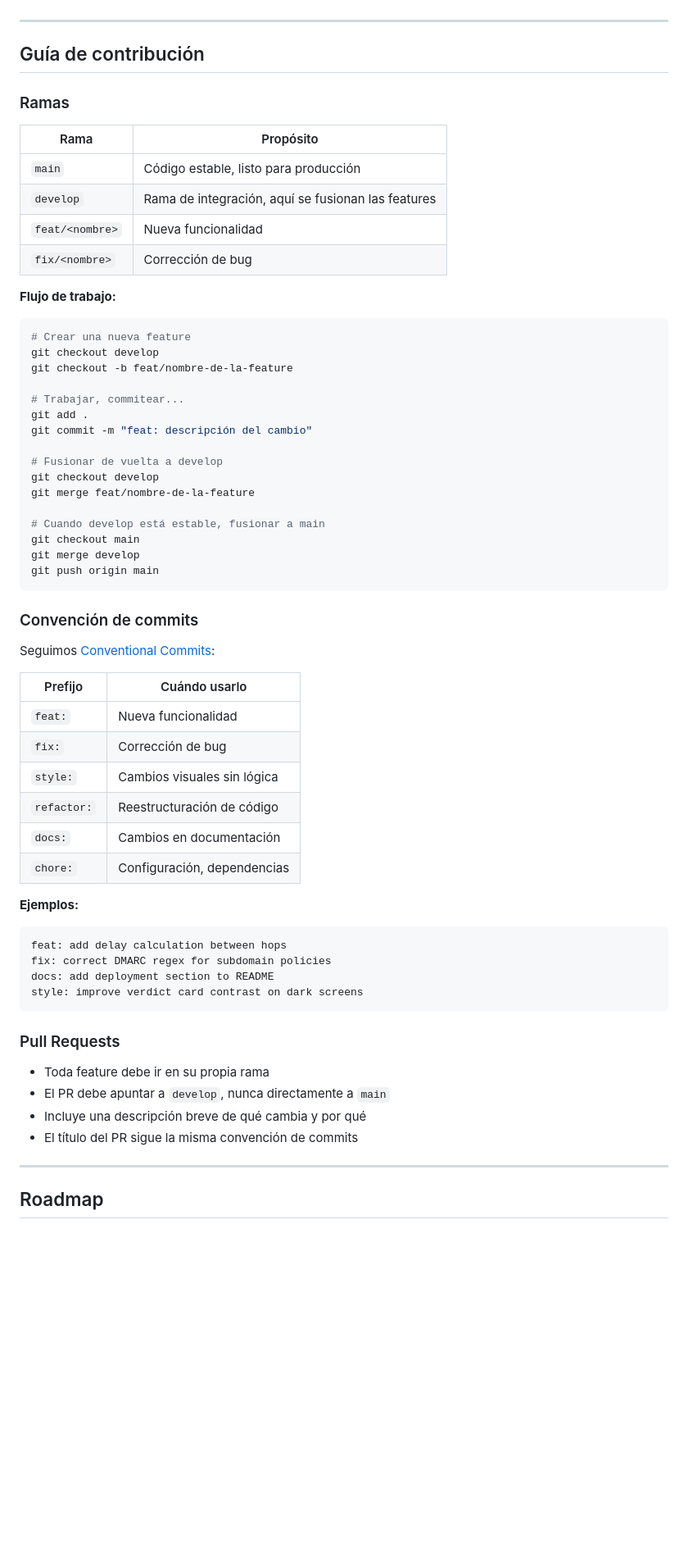
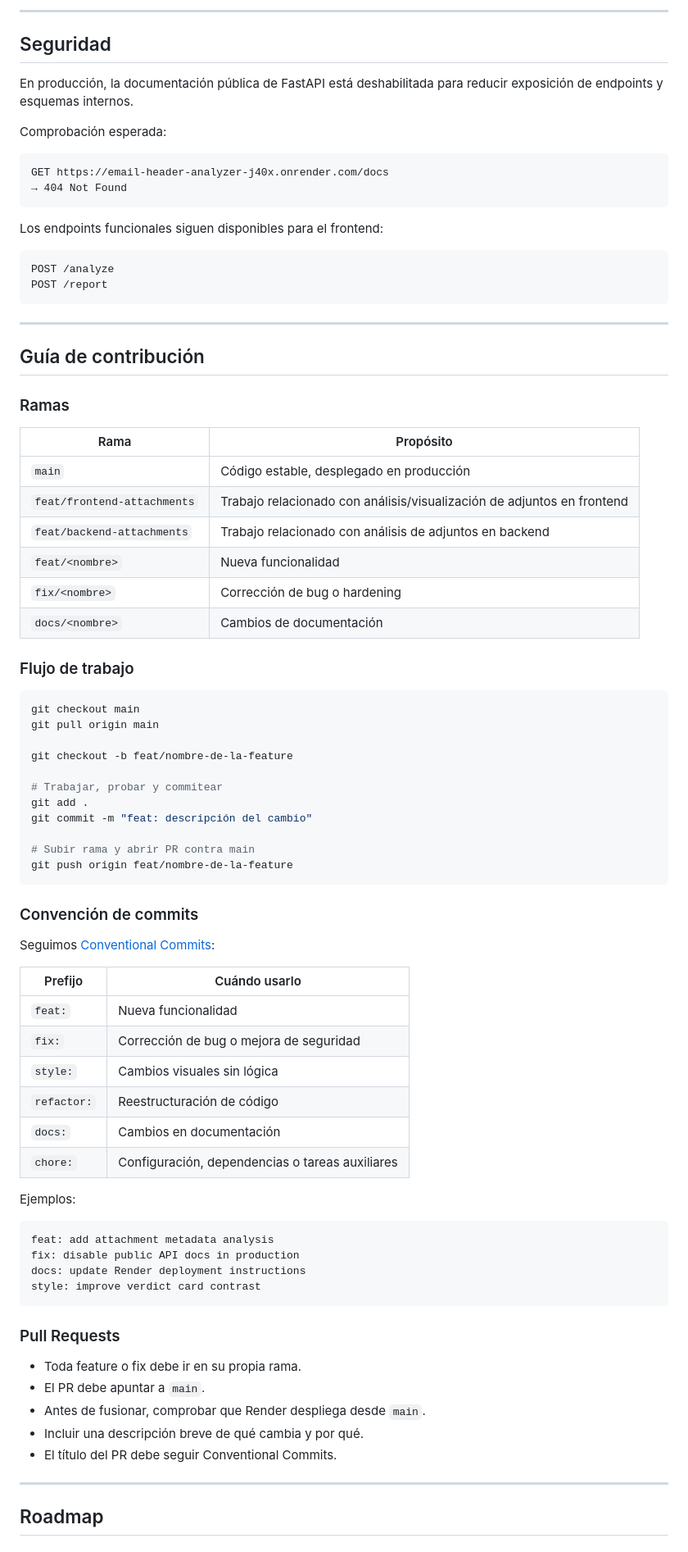
Before and after one commit to astrosinfinitos/email-header-analyzer, a Markdown page: README.md, the part around one of its changes. Shown at 82% size. Drawn GitHub-style; blank space fills up the shorter version.

````diff
--- a/README.md
+++ b/README.md
@@ -96,3 +168,22 @@ python -m http.server 5500
+---
+
+## Seguridad
+
+En producción, la documentación pública de FastAPI está deshabilitada para reducir exposición de endpoints y esquemas internos.
+
+Comprobación esperada:
+
+```text
+GET https://email-header-analyzer-j40x.onrender.com/docs
+→ 404 Not Found
+```
+
+Los endpoints funcionales siguen disponibles para el frontend:
+
+```text
+POST /analyze
+POST /report
+```
 
 ---
 
@@ -102,30 +193,27 @@ python -m http.server 5500
 
 | Rama | Propósito |
 |---|---|
-| `main` | Código estable, listo para producción |
-| `develop` | Rama de integración, aquí se fusionan las features |
+| `main` | Código estable, desplegado en producción |
+| `feat/frontend-attachments` | Trabajo relacionado con análisis/visualización de adjuntos en frontend |
+| `feat/backend-attachments` | Trabajo relacionado con análisis de adjuntos en backend |
 | `feat/<nombre>` | Nueva funcionalidad |
-| `fix/<nombre>` | Corrección de bug |
+| `fix/<nombre>` | Corrección de bug o hardening |
+| `docs/<nombre>` | Cambios de documentación |
 
-**Flujo de trabajo:**
+### Flujo de trabajo
 
 ```bash
-# Crear una nueva feature
-git checkout develop
+git checkout main
+git pull origin main
+
 git checkout -b feat/nombre-de-la-feature
 
-# Trabajar, commitear...
+# Trabajar, probar y commitear
 git add .
 git commit -m "feat: descripción del cambio"
 
-# Fusionar de vuelta a develop
-git checkout develop
-git merge feat/nombre-de-la-feature
-
-# Cuando develop está estable, fusionar a main
-git checkout main
-git merge develop
-git push origin main
+# Subir rama y abrir PR contra main
+git push origin feat/nombre-de-la-feature
 ```
 
 ### Convención de commits
@@ -135,26 +223,28 @@ Seguimos [Conventional Commits](https://www.conventionalcommits.org/):
 | Prefijo | Cuándo usarlo |
 |---|---|
 | `feat:` | Nueva funcionalidad |
-| `fix:` | Corrección de bug |
+| `fix:` | Corrección de bug o mejora de seguridad |
 | `style:` | Cambios visuales sin lógica |
 | `refactor:` | Reestructuración de código |
 | `docs:` | Cambios en documentación |
-| `chore:` | Configuración, dependencias |
+| `chore:` | Configuración, dependencias o tareas auxiliares |
 
-**Ejemplos:**
-```
-feat: add delay calculation between hops
-fix: correct DMARC regex for subdomain policies
-docs: add deployment section to README
-style: improve verdict card contrast on dark screens
+Ejemplos:
+
+```text
+feat: add attachment metadata analysis
+fix: disable public API docs in production
+docs: update Render deployment instructions
+style: improve verdict card contrast
 ```
 
 ### Pull Requests
 
-- Toda feature debe ir en su propia rama
-- El PR debe apuntar a `develop`, nunca directamente a `main`
-- Incluye una descripción breve de qué cambia y por qué
-- El título del PR sigue la misma convención de commits
+- Toda feature o fix debe ir en su propia rama.
+- El PR debe apuntar a `main`.
+- Antes de fusionar, comprobar que Render despliega desde `main`.
+- Incluir una descripción breve de qué cambia y por qué.
+- El título del PR debe seguir Conventional Commits.
 
 ---
 
````
Also changed, not shown: other parts of README.md (+112 -31 lines).
